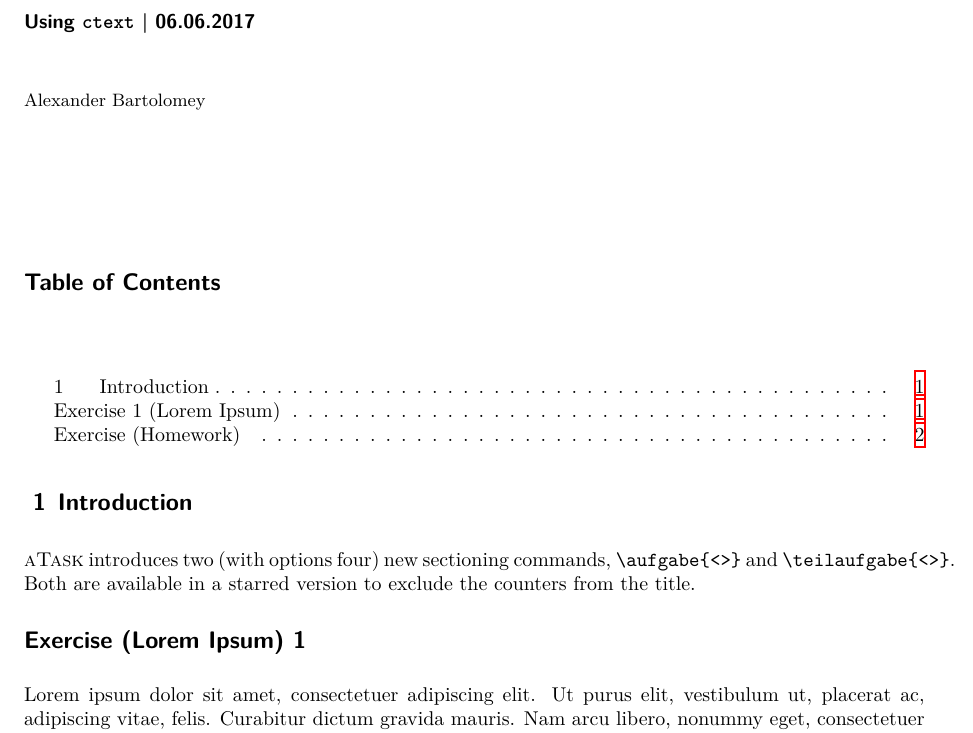
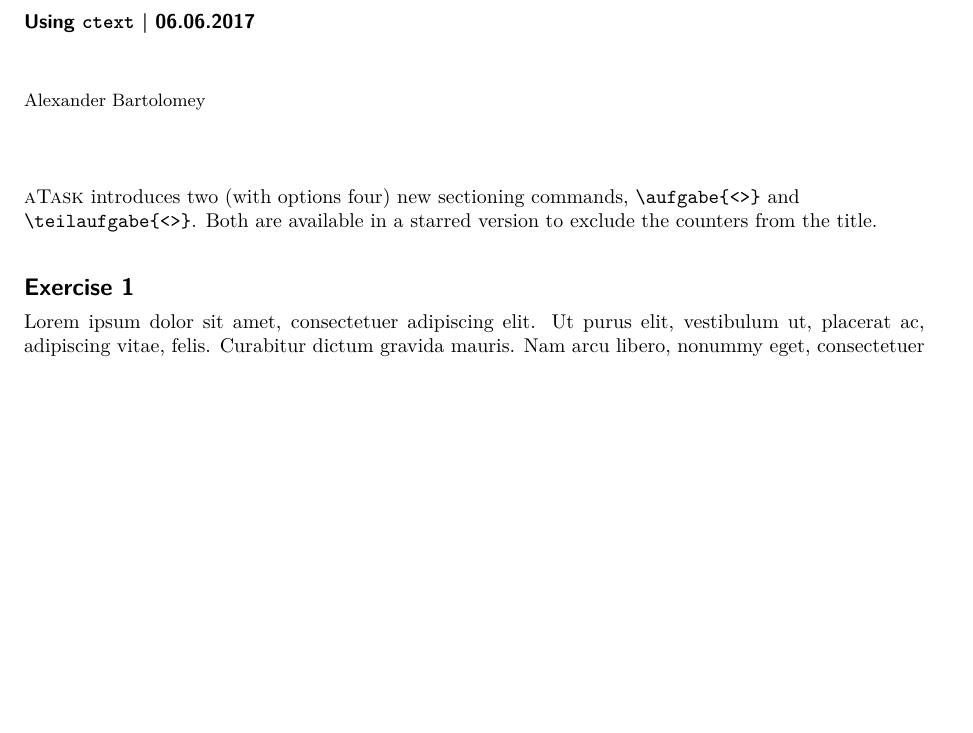
Before and after one commit to zoomoid/AlphabetClasses, a LaTeX problem sheet (examples/atask.tex, which reads atask/atask.sty, ctext/ctext.cls): part of page 1 of 2 before the commit and part of the page after it, cut so that both start at the same text, the shorter picture padded with empty space. Compiled offline with XeLaTeX.

Commit message:
1.4.2
Improved atask and ctext and recompiled examples

Signed-off-by: Alexander Bartolomey <occloxium@gmail.com>

```diff
--- a/atask/atask.sty
+++ b/atask/atask.sty
@@ -1,6 +1,12 @@
 \NeedsTeXFormat{LaTeX2e}
 \ProvidesPackage{atask}[2017/05/04 A Task Package]
 \RequirePackage{xifthen}
+\RequirePackage{etoolbox}
+\RequirePackage{kvoptions}
+\RequirePackage{suffix}
+\SetupKeyvalOptions{family=atask,prefix=atask@}
+\DeclareStringOption[arabic]{aufgabeCounter}
+\DeclareStringOption[alph]{teilaufgabeCounter}
 \RequirePackage{translations}
 \makeatletter
 \newcommand{\atask}{\textsc{aTask} }
@@ -14,90 +20,60 @@
 \DeclareTranslation{German}{teilaufgabe}{Teilaufgabe}
 \DeclareTranslationFallback{aufgabe}{Aufgabe}
 \DeclareTranslationFallback{teilaufgabe}{Teilaufgabe}
-\def\@aufgabespacingbefore{\vskip 4ex\goodbreak}
-\def\@aufgabespacingafter{\vskip 2ex}
-\def\@aufgabestil{\Large\@headingstyling\raggedright}
-\def\aufgabe{\@ifstar\unaufgabe\naufgabe}
-\def\naufgabe{\@ifnextchar[%]
-  \naufgabe@ta\naufgabe@oa}
-\def\unaufgabe{\@ifnextchar[%]
-  \unaufgabe@ta\unaufgabe@oa}
-\def\naufgabe@oa#1{\naufgabe@ta[]{#1}}
-\def\unaufgabe@oa#1{\unaufgabe@ta[]{#1}}
-\def\naufgabe@ta[#1]#2{%
-  \ifhmode\par\fi
-  \removelastskip
-  \@aufgabespacingbefore
-  \refstepcounter{aufgabe}
-  \refstepcounter{section}
-  \ifthenelse{\equal{#1}{}}{}{\setcounter{aufgabe}{#1}}
-  \ifthenelse{\equal{#2}{}}{\def\@aufgabenname{}}{\def\@aufgabenname{(#2) }}
-  \def\@aufgabentitel{\GetTranslation{aufgabe} \@aufgabenname }
-  \hbox to \hsize{%
-    \vtop{\parindent=0pt\leavevmode\@aufgabestil\@aufgabentitel\theaufgabe\par}%
-  }%
-  \label{sec:a\theaufgabe}
-  \@aufgabespacingafter
-  \addcontentsline{toc}{section}{\GetTranslation{aufgabe} \theaufgabe\  \@aufgabenname}
+\newcommand{\@aufgabestil}{\Large\@headingstyling\raggedright}
+\newcommand{\aufgabenstil}[1]{\renewcommand{\@aufgabenstil}{#1}}
+\newcommand{\@teilaufgabestil}{\large\@headingstyling\raggedright}
+\newcommand{\teilaufgabestil}[1]{\renewcommand{\@teilaufgabestil}{#1}}
+
+\newcommand{\atask@aufgabe}{\arabic{aufgabe}}
+\newcommand{\atask@teilaufgabe}{\alph{teilaufgabe}}
+\newcommand{\atask@parseCounterStyle}[3]{
+  \ifthenelse{\equal{#1}{arabic}}{ \renewcommand{#2}{\arabic{#3}} }{
+    \ifthenelse{\equal{#1}{roman}}{ \renewcommand{#2}{\roman{#3}} }{
+      \ifthenelse{\equal{#1}{alph}}{ \renewcommand{#2}{\alph{#3}} }{
+        \ifthenelse{\equal{#1}{Alph}}{ \renewcommand{#2}{\Alph{#3}} }{
+          \ifthenelse{\equal{#1}{Roman}}{
+            \renewcommand{#2}{\Roman{#3}} }{
+            \ClassError{atask}{Invalid Value #1 for
+              option Counter-Styling}{Possible Values are alph,
+              arabic, Arabic, roman or Roman.}  } } } } } }
+\atask@parseCounterStyle{\atask@aufgabeCounter}{\atask@aufgabe}{aufgabe}
+\atask@parseCounterStyle{\atask@teilaufgabeCounter}{\atask@teilaufgabe}{teilaufgabe}
+
+
+\newcommand{\newaufgabe}[1]{%
+  \refstepcounter{aufgabe}%
+  \def\@aufgabentitel{\GetTranslation{aufgabe}\ \atask@aufgabe\ifstrempty{#1}{}{\ (#1)}}%
+  \@startsection{aufgabe}%
+    {1}%
+    {\z@}%
+    {-2em \@plus -1em \@minus -1em}{1ex \@plus .5ex}%
+    {\@aufgabestil}%
+    *{\@aufgabentitel} \addcontentsline{toc}{section}{\@aufgabentitel}%
 }
-\def\unaufgabe@ta[#1]#2{%
-  \ifhmode\par\fi
-  \removelastskip
-  \@aufgabespacingbefore
-  \refstepcounter{aufgabe}
-  \refstepcounter{section}
-  \ifthenelse{\equal{#1}{}}{}{\setcounter{aufgabe}{#1}}
-  \ifthenelse{\equal{#2}{}}{\def\@aufgabenname{}}{\def\@aufgabenname{(#2) }}
-  \def\@aufgabentitel{\GetTranslation{aufgabe} \@aufgabenname }
-  \hbox to \hsize{%
-    \vtop{\parindent=0pt\leavevmode\@aufgabestil\@aufgabentitel\par}%
-  }%
-  \label{sec:a\theaufgabe}
-  \@aufgabespacingafter
-  \addcontentsline{toc}{section}{\GetTranslation{aufgabe}\ \@aufgabenname}%
-  \ignorespaces}
+\newcommand{\newteilaufgabe}[1]{%
+  \refstepcounter{teilaufgabe}%
+  \def\@teilaufgabentitel{\GetTranslation{teilaufgabe}\ \atask@aufgabe.\atask@teilaufgabe\ifstrempty{#1}{}{\ (#1)}}%
+  \@startsection{teilaufgabe}%
+    {2}%
+    {\z@}%
+    {-1em \@plus -.5em \@minus -.5em}%
+    {.5ex \@plus .5ex}%
+    {\@teilaufgabestil}%
+    *{\@teilaufgabentitel} \addcontentsline{toc}{subsection}{\@teilaufgabentitel}%
+}
 
-\def\@teilaufgabespacingbefore{\vskip 3ex\goodbreak}
-\def\@teilaufgabespacingafter{\vskip 1.5ex}
-\def\@teilaufgabestil{\large\@headingstyling\raggedright}
-\def\teilaufgabe{\@ifstar\unteilaufgabe\nteilaufgabe}
-\def\nteilaufgabe{\@ifnextchar[%]
-  \nteilaufgabe@ta\nteilaufgabe@oa}
-\def\unteilaufgabe{\@ifnextchar[%]
-  \unteilaufgabe@ta\unteilaufgabe@oa}
-\def\nteilaufgabe@oa#1{\nteilaufgabe@ta[]{#1}}
-\def\unteilaufgabe@oa#1{\unteilaufgabe@ta[]{#1}}
-\def\nteilaufgabe@ta[#1]#2{%
-  \ifhmode\par\fi
-  \removelastskip
-  \@teilaufgabespacingbefore
-  \refstepcounter{teilaufgabe}
-  \refstepcounter{subsection}
-  \ifthenelse{\equal{#1}{}}{}{\setcounter{teilaufgabe}{#1}}
-  \ifthenelse{\equal{#2}{}}{\def\@teilaufgabenname{}}{\def\@teilaufgabenname{(#2) }}
-  \def\@teilaufgabentitel{\GetTranslation{teilaufgabe} \@teilaufgabenname }
-  \hbox to \hsize{%
-    \vtop{\parindent=0pt\leavevmode\@teilaufgabestil\@teilaufgabentitel \theaufgabe.\theteilaufgabe\par}%
-  }%
-  \label{sub:a\theaufgabe t\theteilaufgabe}%
-  \@teilaufgabespacingafter
-  \addcontentsline{toc}{subsection}{\GetTranslation{teilaufgabe} \theteilaufgabe)\  \@aufgabenname}
+\newcommand{\aufgabe}[1][]{\newaufgabe{#1}}
+
+\WithSuffix\newcommand\aufgabe*[2][]{%
+  \ifthenelse{\equal{#1}{}}{ }{\setcounter{aufgabe}{#1}}
+  \newaufgabe{#2}
 }
-\def\unteilaufgabe@ta[#1]#2{%
-  \ifhmode\par\fi
-  \removelastskip
-  \@teilaufgabespacingbefore
-  \refstepcounter{teilaufgabe}
-  \refstepcounter{subsection}
-  \ifthenelse{\equal{#1}{}}{}{\setcounter{teilaufgabe}{#1}}
-  \ifthenelse{\equal{#2}{}}{\def\@teilaufgabenname{}}{\def\@teilaufgabenname{(#2) }}
-  \def\@teilaufgabentitel{\GetTranslation{teilaufgabe} \@teilaufgabenname }
-  \hbox to \hsize{%
-    \vtop{\parindent=0pt\leavevmode\@teilaufgabestil\@teilaufgabentitel\par}%
-  }%
-  \label{sub:a\theaufgabe t\theteilaufgabe}%
-  \@teilaufgabespacingafter
-  \addcontentsline{toc}{subsection}{\GetTranslation{teilaufgabe}\ \@teilaufgabenname}%
-  \ignorespaces}
+\newcommand{\teilaufgabe}[1][]{\newteilaufgabe{#1}}
+
+\WithSuffix\newcommand\teilaufgabe*[2][]{%
+  \ifthenelse{\equal{#1}{}}{ }{\setcounter{teilaufgabe}{#1}}
+  \newteilaufgabe{#2}
+}
 \makeatother
 \endinput
--- a/ctext/ctext.cls
+++ b/ctext/ctext.cls
@@ -43,7 +43,7 @@
 \makeatletter
 \RequirePackage[utf8]{inputenc}
 \RequirePackage[english,german]{babel}
-\RequirePackage{titlesec,enumitem,graphicx,tocloft,float,xifthen,translations,lmodern,csquotes,fancyhdr}
+\RequirePackage{titlesec,enumitem,graphicx,tocloft,float,xifthen,translations,lmodern,csquotes,fancyhdr,etoolbox}
 \RequirePackage[linktocpage=true]{hyperref}
 \newcommand{\ctext}{\textsc{cText} }
 \DeclareTranslationFallback{abgabe}{Abgabe}
@@ -65,7 +65,7 @@
 \addto\captionsgerman{\renewcommand{\listfigurename}{\Large\@headingstyling \GetTranslation{tof}}}
 \addto\captionsenglish{\renewcommand{\contentsname}{\Large\@headingstyling \GetTranslation{toc}}}
 \addto\captionsenglish{\renewcommand{\listfigurename}{\Large\@headingstyling \GetTranslation{tof}}}
-\pagestyle{plain}
+\newcommand{\headingstyle}[1]{\renewcommand{\@headingstyling}[#1]}
 \newcommand{\@headingstyling}{\sffamily\bfseries}
 \titleformat{\chapter}{\LARGE\@headingstyling}{\ \thechapter}{0.5em}{}
 \titleformat{\section}{\Large\@headingstyling}{\ \thesection}{0.5em}{}
@@ -94,7 +94,7 @@
 \null
 \vskip 30\p@
 \begin{flushleft}%
-  {\LARGE\@headingstyling\@title\par\vspace{0.2em}\normalsize \@subtitle\ifthenelse{\equal{\@subtitle}{}\OR\equal{\@date}{}}{ }{ | }\@datehook\@date\par}%
+  {\LARGE\@headingstyling\@title\par\vspace{0.2em}\normalsize \@subtitle\ifthenelse{\isempty{\@subtitle}\OR\isempty{\@date}}{ }{ | }\@datehook\@date\par}%
   \vskip 1.5em%
   {\small
    \lineskip .75em%
@@ -102,11 +102,11 @@
       \@author
     \end{tabular}\par}%
 \end{flushleft}\par
-\@thanks
 \vspace{2em}
-\pagestyle{plain}
+\pagestyle{fancy}
 \renewcommand{\headrulewidth}{0pt} %obere Trennlinie
 \setcounter{footnote}{0}
+\def\thanks\empty
 }
 \makeatother
 \endinput
--- a/examples/atask.tex
+++ b/examples/atask.tex
@@ -11,7 +11,7 @@
 \maketitle
 \tableofcontents*
 \section{Introduction}
-\atask introduces two (with options four) new sectioning commands, \verb|\aufgabe{<>}| and \verb|\teilaufgabe{<>}|. Both are available in a starred version to exclude the counters from the title.
-\aufgabe{Lorem Ipsum}
-\lipsum[1-3]
+\atask introduces two (with options four) new sectioning commands, \verb|\aufgabe{<>}| and \\ \verb|\teilaufgabe{<>}|. Both are available in a starred version to exclude the counters from the title.
+\aufgabe{}
+\lipsum[1-2]
 \teilaufgabe{}
```
Also changed, not shown: examples/atask.pdf, examples/atask.tex (8 more changed lines).
